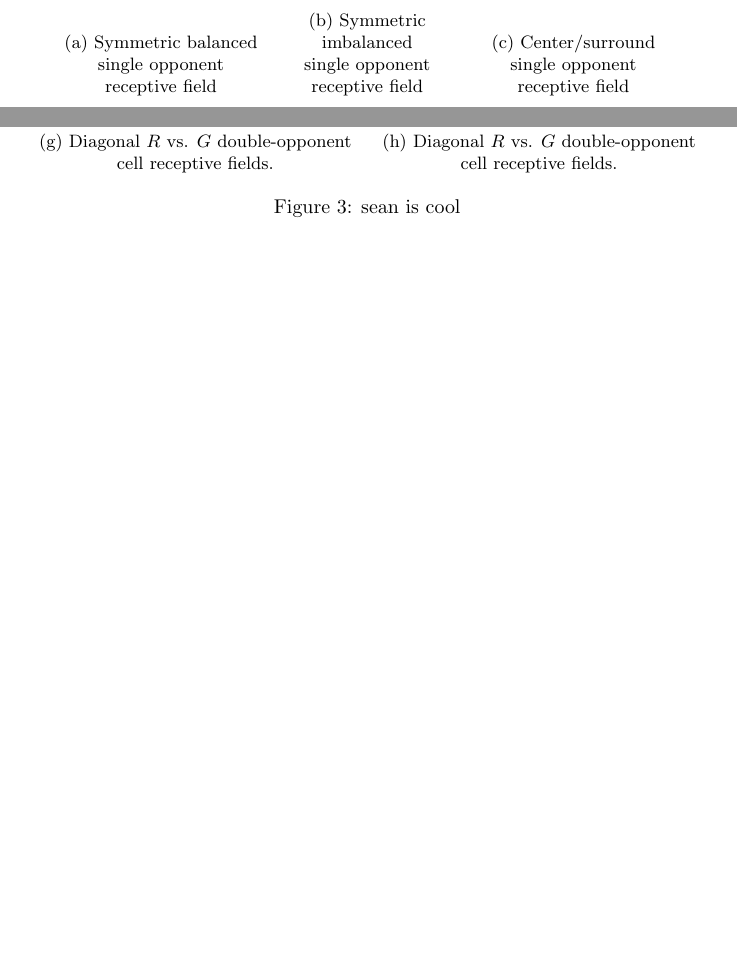
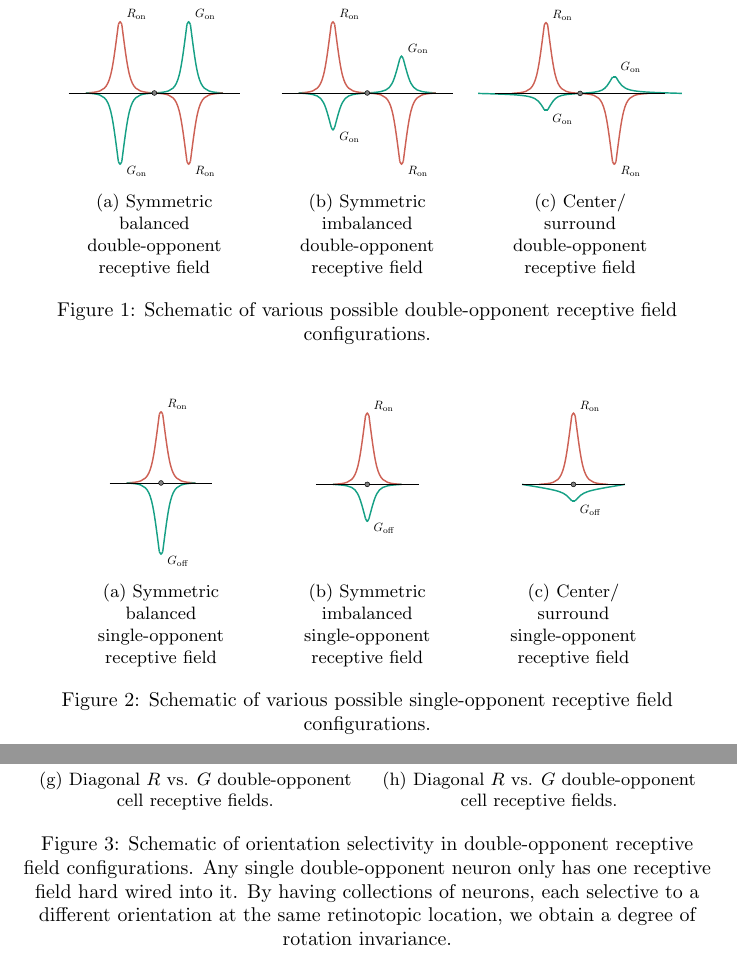
Before and after one commit to connollyst/color-induction-thesis, a LaTeX document (MasterGraphics.tex): two parts of pages 1 and 2 of 4, joined at a grey line, cut at the place of the change, the shorter picture padded with empty space. Compiled offline with pdfLaTeX.

Commit message:
RF labels

```diff
--- a/MasterGraphics.tex
+++ b/MasterGraphics.tex
@@ -23,25 +23,30 @@
             % ON Center
             \draw[color=pomegranate!80, very thick] (-2.00, 0.00) .. controls (-1.30, 0.05) .. (-1.05, 2.00);
             \draw[color=pomegranate!80, very thick] (-1.05, 2.00) .. controls (-1.00, 2.10) .. (-0.95, 2.00);
-            \draw[color=pomegranate!80, very thick] ( 0.00, 0.00) .. controls (-0.70, 0.05) .. (-0.95, 2.00);
+            \draw[color=pomegranate!80, very thick] ( 0.00, 0.00) .. controls (-0.70, 0.05) .. (-0.95, 2.00)
+                 node[color=black, anchor=south west] {$R_{\text{on}}$};
             % OFF Surround
             \draw[color=greensea,       very thick] (-2.00, 0.00) .. controls (-1.30,-0.05) .. (-1.05,-2.00);
             \draw[color=greensea,       very thick] (-1.05,-2.00) .. controls (-1.00,-2.10) .. (-0.95,-2.00);
-            \draw[color=greensea,       very thick] ( 0.00, 0.00) .. controls (-0.70,-0.05) .. (-0.95,-2.00);
+            \draw[color=greensea,       very thick] ( 0.00, 0.00) .. controls (-0.70,-0.05) .. (-0.95,-2.00)
+                 node[color=black, anchor=north west] {$G_{\text{on}}$};
             % ON Center
             \draw[color=greensea,       very thick] ( 0.00, 0.00) .. controls ( 0.70, 0.05) .. ( 0.95, 2.00);
             \draw[color=greensea,       very thick] ( 1.05, 2.00) .. controls ( 1.00, 2.10) .. ( 0.95, 2.00);
-            \draw[color=greensea,       very thick] ( 2.00, 0.00) .. controls ( 1.30, 0.05) .. ( 1.05, 2.00);
+            \draw[color=greensea,       very thick] ( 2.00, 0.00) .. controls ( 1.30, 0.05) .. ( 1.05, 2.00)
+                 node[color=black, anchor=south west] {$G_{\text{on}}$};
             % OFF Surround
             \draw[color=pomegranate!80, very thick] ( 0.00, 0.00) .. controls ( 0.70,-0.05) .. ( 0.95,-2.00);
             \draw[color=pomegranate!80, very thick] ( 1.05,-2.00) .. controls ( 1.00,-2.10) .. ( 0.95,-2.00);
-            \draw[color=pomegranate!80, very thick] ( 2.00, 0.00) .. controls ( 1.30,-0.05) .. ( 1.05,-2.00);
+            \draw[color=pomegranate!80, very thick] ( 2.00, 0.00) .. controls ( 1.30,-0.05) .. ( 1.05,-2.00)
+                 node[color=black, anchor=north west] {$R_{\text{on}}$};
             % Reference line & point
-            \draw (-2,0) -- (2,0);
-            \filldraw[color=black, fill=gray] ( 0.00, 0.00) circle (2pt);
+            \draw                                                             (-2.50, 0.00) -- ( 2.50, 0.00);
+            \filldraw[color=black, fill=gray]                                 ( 0.00, 0.00) circle (2pt);
             % Frame to ensure alignment
-            \draw[color=white] (-3.0, 2.5) rectangle (3.0, -2.5);
+            \draw[color=white]                                                (-3.00, 2.50) rectangle (3.00, -2.50);
         \end{tikzpicture}}
+        \caption{Symmetric \\ balanced \\ double-opponent \\ receptive field}
     \end{subfigure}
     \begin{subfigure}{0.3\textwidth}
         \resizebox{\textwidth}{!}{%
@@ -49,25 +54,30 @@
             % ON Center
             \draw[color=pomegranate!80, very thick] (-2.00, 0.00) .. controls (-1.30, 0.05) .. (-1.05, 2.00);
             \draw[color=pomegranate!80, very thick] (-1.05, 2.00) .. controls (-1.00, 2.10) .. (-0.95, 2.00);
-            \draw[color=pomegranate!80, very thick] ( 0.00, 0.00) .. controls (-0.70, 0.05) .. (-0.95, 2.00);
+            \draw[color=pomegranate!80, very thick] ( 0.00, 0.00) .. controls (-0.70, 0.05) .. (-0.95, 2.00)
+                 node[color=black, anchor=south west] {$R_{\text{on}}$};
             % OFF Surround
             \draw[color=greensea,       very thick] (-2.00, 0.00) .. controls (-1.30,-0.05) .. (-1.05,-1.00);
             \draw[color=greensea,       very thick] (-1.05,-1.00) .. controls (-1.00,-1.10) .. (-0.95,-1.00);
-            \draw[color=greensea,       very thick] ( 0.00, 0.00) .. controls (-0.70,-0.05) .. (-0.95,-1.00);
+            \draw[color=greensea,       very thick] ( 0.00, 0.00) .. controls (-0.70,-0.05) .. (-0.95,-1.00)
+                 node[color=black, anchor=north west] {$G_{\text{on}}$};
             % ON Center
             \draw[color=greensea,       very thick] ( 0.00, 0.00) .. controls ( 0.70, 0.05) .. ( 0.95, 1.00);
             \draw[color=greensea,       very thick] ( 1.05, 1.00) .. controls ( 1.00, 1.10) .. ( 0.95, 1.00);
-            \draw[color=greensea,       very thick] ( 2.00, 0.00) .. controls ( 1.30, 0.05) .. ( 1.05, 1.00);
+            \draw[color=greensea,       very thick] ( 2.00, 0.00) .. controls ( 1.30, 0.05) .. ( 1.05, 1.00)
+                 node[color=black, anchor=south west] {$G_{\text{on}}$};
             % OFF Surround
             \draw[color=pomegranate!80, very thick] ( 0.00, 0.00) .. controls ( 0.70,-0.05) .. ( 0.95,-2.00);
             \draw[color=pomegranate!80, very thick] ( 1.05,-2.00) .. controls ( 1.00,-2.10) .. ( 0.95,-2.00);
-            \draw[color=pomegranate!80, very thick] ( 2.00, 0.00) .. controls ( 1.30,-0.05) .. ( 1.05,-2.00);
+            \draw[color=pomegranate!80, very thick] ( 2.00, 0.00) .. controls ( 1.30,-0.05) .. ( 1.05,-2.00)
+                 node[color=black, anchor=north west] {$R_{\text{on}}$};
             % Reference line & point
-            \draw (-2,0) -- (2,0);
-            \filldraw[color=black, fill=gray] ( 0.00, 0.00) circle (2pt);
+            \draw                                                             (-2.50, 0.00) -- ( 2.50, 0.00);
+            \filldraw[color=black, fill=gray]                                 ( 0.00, 0.00) circle (2pt);
             % Frame to ensure alignment
-            \draw[color=white] (-3.0, 2.5) rectangle (3.0, -2.5);
+            \draw[color=white]                                                (-3.00, 2.50) rectangle (3.00, -2.50);
         \end{tikzpicture}}
+        \caption{Symmetric \\ imbalanced \\ double-opponent \\ receptive field}
     \end{subfigure}
     \begin{subfigure}{0.3\textwidth}
         \resizebox{\textwidth}{!}{%
@@ -75,26 +85,32 @@
             % ON Center
             \draw[color=pomegranate!80, very thick] (-2.00, 0.00) .. controls (-1.30, 0.05) .. (-1.05, 2.00);
             \draw[color=pomegranate!80, very thick] (-1.05, 2.00) .. controls (-1.00, 2.10) .. (-0.95, 2.00);
-            \draw[color=pomegranate!80, very thick] ( 0.00, 0.00) .. controls (-0.70, 0.05) .. (-0.95, 2.00);
+            \draw[color=pomegranate!80, very thick] ( 0.00, 0.00) .. controls (-0.70, 0.05) .. (-0.95, 2.00)
+                 node[color=black, anchor=south west] {$R_{\text{on}}$};
             % OFF Surround
             \draw[color=greensea,       very thick] (-3.00, 0.00) .. controls (-1.30,-0.05) .. (-1.05,-0.48);
             \draw[color=greensea,       very thick] (-1.05,-0.48) .. controls (-1.00,-0.49) .. (-0.95,-0.48);
-            \draw[color=greensea,       very thick] ( 0.00, 0.00) .. controls (-0.70,-0.05) .. (-0.95,-0.48);
+            \draw[color=greensea,       very thick] ( 0.00, 0.00) .. controls (-0.70,-0.05) .. (-0.95,-0.48)
+                 node[color=black, anchor=north west] {$G_{\text{on}}$};
             % ON Center
             \draw[color=greensea,       very thick] ( 0.00, 0.00) .. controls ( 0.70, 0.05) .. ( 0.95, 0.48);
             \draw[color=greensea,       very thick] ( 1.05, 0.48) .. controls ( 1.00, 0.49) .. ( 0.95, 0.48);
-            \draw[color=greensea,       very thick] ( 3.00, 0.00) .. controls ( 1.30, 0.05) .. ( 1.05, 0.48);
+            \draw[color=greensea,       very thick] ( 3.00, 0.00) .. controls ( 1.30, 0.05) .. ( 1.05, 0.48)
+                 node[color=black, anchor=south west] {$G_{\text{on}}$};
             % OFF Surround
             \draw[color=pomegranate!80, very thick] ( 0.00, 0.00) .. controls ( 0.70,-0.05) .. ( 0.95,-2.00);
             \draw[color=pomegranate!80, very thick] ( 1.05,-2.00) .. controls ( 1.00,-2.10) .. ( 0.95,-2.00);
-            \draw[color=pomegranate!80, very thick] ( 2.00, 0.00) .. controls ( 1.30,-0.05) .. ( 1.05,-2.00);
+            \draw[color=pomegranate!80, very thick] ( 2.00, 0.00) .. controls ( 1.30,-0.05) .. ( 1.05,-2.00)
+                 node[color=black, anchor=north west] {$R_{\text{on}}$};
             % Reference line & point
-            \draw (-2.5,0) -- (2.5,0);
-            \filldraw[color=black, fill=gray] ( 0.00, 0.00) circle (2pt);
+            \draw                                                             (-2.50, 0.00) -- ( 2.50, 0.00);
+            \filldraw[color=black, fill=gray]                                 ( 0.00, 0.00) circle (2pt);
             % Frame to ensure alignment
-            \draw[color=white] (-3.0, 2.5) rectangle (3.0, -2.5);
+            \draw[color=white]                                                (-3.00, 2.50) rectangle (3.00, -2.50);
         \end{tikzpicture}}
+        \caption{Center/ \\ surround \\ double-opponent \\ receptive field}
     \end{subfigure}
+    \caption{Schematic of various possible double-opponent receptive field configurations.}
 \end{figure}
 
 % FIGURE: Single-opponent recpetive field cross section
@@ -108,18 +124,20 @@
             % ON Center
             \draw[color=pomegranate!80, very thick] (-1.00, 0.00) .. controls (-0.30, 0.05) .. (-0.05, 2.00);
             \draw[color=pomegranate!80, very thick] (-0.05, 2.00) .. controls ( 0.00, 2.10) .. ( 0.05, 2.00);
-            \draw[color=pomegranate!80, very thick] ( 1.00, 0.00) .. controls ( 0.30, 0.05) .. ( 0.05, 2.00);
+            \draw[color=pomegranate!80, very thick] ( 1.00, 0.00) .. controls ( 0.30, 0.05) .. ( 0.05, 2.00)
+                 node[color=black, anchor=south west] {$R_{\text{on}}$};
             % OFF Surround
-            \draw[color=greensea, very thick] (-1.00, 0.00) .. controls (-0.30,-0.05) .. (-0.05,-2.00);
-            \draw[color=greensea, very thick] (-0.05,-2.00) .. controls ( 0.00,-2.10) .. ( 0.05,-2.00);
-            \draw[color=greensea, very thick] ( 1.00, 0.00) .. controls ( 0.30,-0.05) .. ( 0.05,-2.00);
+            \draw[color=greensea,       very thick] (-1.00, 0.00) .. controls (-0.30,-0.05) .. (-0.05,-2.00);
+            \draw[color=greensea,       very thick] (-0.05,-2.00) .. controls ( 0.00,-2.10) .. ( 0.05,-2.00);
+            \draw[color=greensea,       very thick] ( 1.00, 0.00) .. controls ( 0.30,-0.05) .. ( 0.05,-2.00)
+                 node[color=black, anchor=north west] {$G_{\text{off}}$};
             % Reference line & point
-            \draw (-1,0) -- (1,0);
-            \filldraw[color=black, fill=gray] ( 0.00, 0.00) circle (2pt);
+            \draw                                                             (-1.50, 0.00) -- ( 1.50, 0.00);
+            \filldraw[color=black, fill=gray]                                 ( 0.00, 0.00) circle (2pt);
             % Frame to ensure alignment
-            \draw[color=white] (-1.5, 2.5) rectangle (1.5, -2.5);
+            \draw[color=white]                                                (-3.00, 2.50) rectangle (3.00, -2.50);
         \end{tikzpicture}}
-        \caption{Symmetric balanced \\ single opponent \\ receptive field}
+        \caption{Symmetric \\ balanced \\ single-opponent \\ receptive field}
     \end{subfigure}%
     \begin{subfigure}{0.3\textwidth}
         \centering
@@ -128,18 +146,20 @@
             % ON Center
             \draw[color=pomegranate!80, very thick] (-1.00, 0.00) .. controls (-0.30, 0.05) .. (-0.05, 2.00);
             \draw[color=pomegranate!80, very thick] (-0.05, 2.00) .. controls ( 0.00, 2.10) .. ( 0.05, 2.00);
-            \draw[color=pomegranate!80, very thick] ( 1.00, 0.00) .. controls ( 0.30, 0.05) .. ( 0.05, 2.00);
+            \draw[color=pomegranate!80, very thick] ( 1.00, 0.00) .. controls ( 0.30, 0.05) .. ( 0.05, 2.00)
+                 node[color=black, anchor=south west] {$R_{\text{on}}$};
             % OFF Surround
             \draw[color=greensea,       very thick] (-1.00, 0.00) .. controls (-0.30,-0.05) .. (-0.05,-1.00);
             \draw[color=greensea,       very thick] (-0.05,-1.00) .. controls ( 0.00,-1.10) .. ( 0.05,-1.00);
-            \draw[color=greensea,       very thick] ( 1.00, 0.00) .. controls ( 0.30,-0.05) .. ( 0.05,-1.00);
+            \draw[color=greensea,       very thick] ( 1.00, 0.00) .. controls ( 0.30,-0.05) .. ( 0.05,-1.00)
+                 node[color=black, anchor=north west] {$G_{\text{off}}$};
             % Reference line & point
-            \draw (-1,0) -- (1,0);
-            \filldraw[color=black, fill=gray] ( 0.00, 0.00) circle (2pt);
+            \draw                                                             (-1.50, 0.00) -- ( 1.50, 0.00);
+            \filldraw[color=black, fill=gray]                                 ( 0.00, 0.00) circle (2pt);
             % Frame to ensure alignment
-            \draw[color=white] (-1.5, 2.5) rectangle (1.5, -2.5);
+            \draw[color=white]                                                (-3.00, 2.50) rectangle (3.00, -2.50);
         \end{tikzpicture}}
-        \caption{Symmetric imbalanced \\ single opponent \\ receptive field}
+        \caption{Symmetric \\ imbalanced \\ single-opponent \\ receptive field}
     \end{subfigure}%
     \begin{subfigure}{0.3\textwidth}
         \centering
@@ -148,19 +168,22 @@
             % ON Center
             \draw[color=pomegranate!80, very thick] (-1.00, 0.00) .. controls (-0.30, 0.05) .. (-0.05, 2.00);
             \draw[color=pomegranate!80, very thick] (-0.05, 2.00) .. controls ( 0.00, 2.10) .. ( 0.05, 2.00);
-            \draw[color=pomegranate!80, very thick] ( 1.00, 0.00) .. controls ( 0.30, 0.05) .. ( 0.05, 2.00);
+            \draw[color=pomegranate!80, very thick] ( 1.00, 0.00) .. controls ( 0.30, 0.05) .. ( 0.05, 2.00)
+                 node[color=black, anchor=south west] {$R_{\text{on}}$};
             % OFF Surround
             \draw[color=greensea,       very thick] (-1.50, 0.00) .. controls (-0.30,-0.20) .. (-0.05,-0.48);
             \draw[color=greensea,       very thick] (-0.05,-0.48) .. controls ( 0.00,-0.49) .. ( 0.05,-0.48);
-            \draw[color=greensea,       very thick] ( 1.50, 0.00) .. controls ( 0.30,-0.20) .. ( 0.05,-0.48);
+            \draw[color=greensea,       very thick] ( 1.50, 0.00) .. controls ( 0.30,-0.20) .. ( 0.05,-0.48)
+                 node[color=black, anchor=north west] {$G_{\text{off}}$};
             % Reference line & point
-            \draw (-1.5,0) -- (1.5,0);
-            \filldraw[color=black, fill=gray]       ( 0.00, 0.00) circle (2pt);
+            \draw                                                             (-1.50, 0.00) -- ( 1.50, 0.00);
+            \filldraw[color=black, fill=gray]                                 ( 0.00, 0.00) circle (2pt);
             % Frame to ensure alignment
-            \draw[color=white]                      (-1.5, 2.5) rectangle (1.5, -2.5);
+            \draw[color=white]                                                (-3.00, 2.50) rectangle (3.00, -2.50);
         \end{tikzpicture}}
-        \caption{Center/surround \\ single opponent \\ receptive field}
+        \caption{Center/ \\ surround \\ single-opponent \\ receptive field}
     \end{subfigure}%
+    \caption{Schematic of various possible single-opponent receptive field configurations.}
 \end{figure}
 
 
@@ -279,7 +302,7 @@
         \end{tikzpicture}
         \caption{Diagonal $R$ vs. $G$ double-opponent \\ cell receptive fields.}
     \end{subfigure}%
-    \caption{sean is cool}
+    \caption{Schematic of orientation selectivity in double-opponent receptive field configurations. Any single double-opponent neuron only has one receptive field hard wired into it. By having collections of neurons, each selective to a different orientation at the same retinotopic location, we obtain a degree of rotation invariance.}
 \end{figure}
 
 
```
Also changed, not shown: MasterGraphics.pdf.
